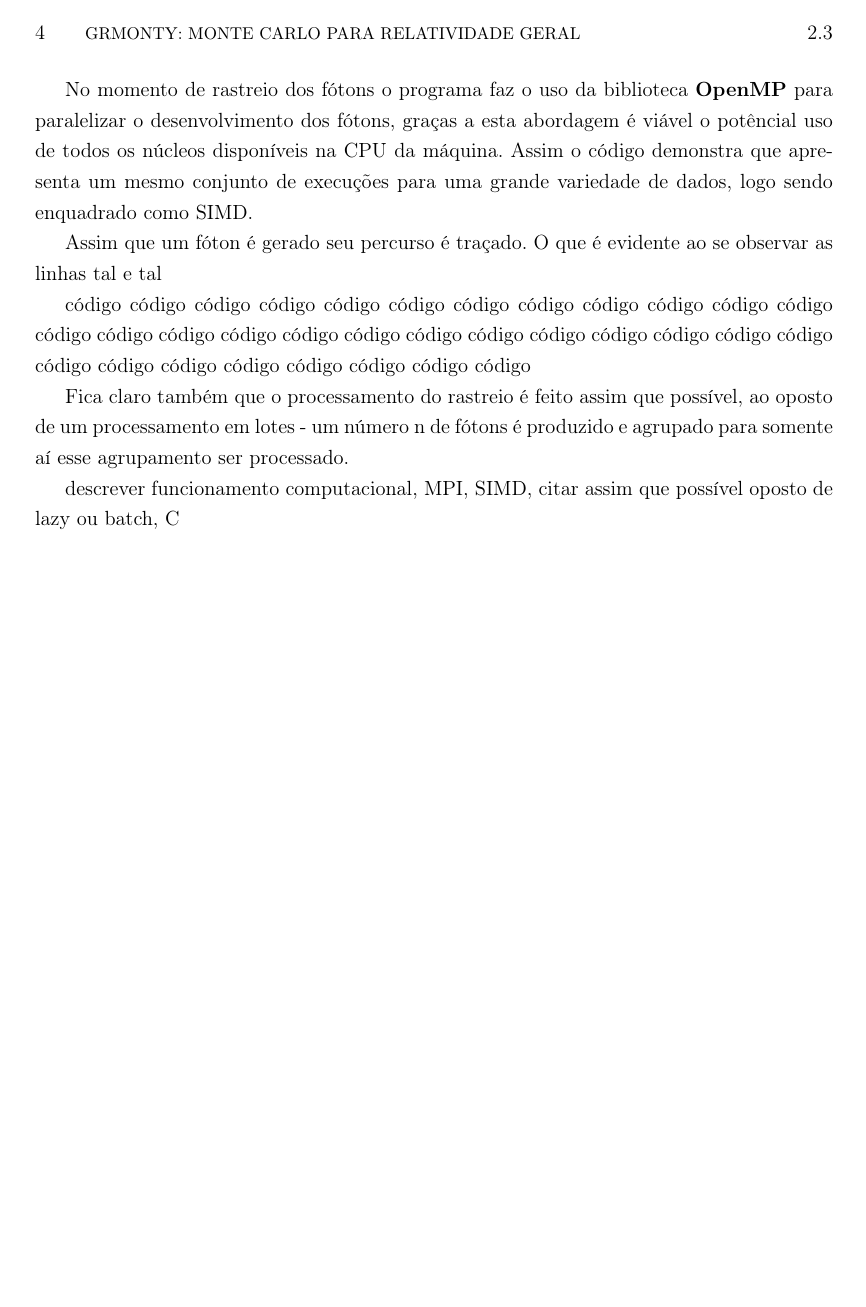
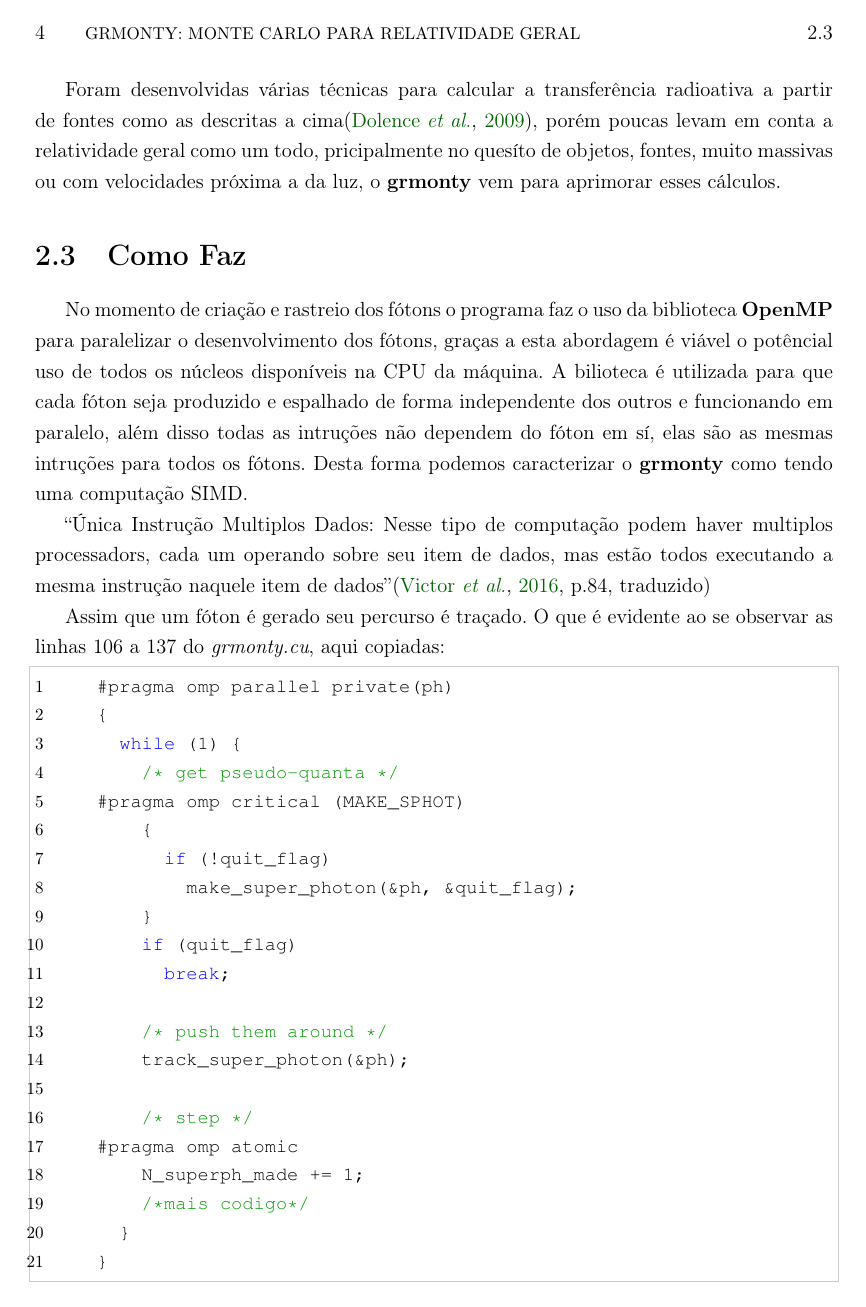
Before and after one commit to CaioCSdev/tcc, a LaTeX thesis (astro_HCP.tex, which reads chapters/grmonty.tex): page 14 of 25 before the commit and page 14 of 27 after it. Compiled offline with pdfLaTeX.

Commit message:
grmonty v0.8

```diff
--- a/chapters/grmonty.tex
+++ b/chapters/grmonty.tex
@@ -9,3 +11,4 @@
 \section{Para que Faz}
   Qualquer fonte astrofísica de radiação que seja relativistica, ou seja, qualquer corpo ou fenômeno fonte de radiação eletromagnética, seja do rádio à raios gama e que é relativistica: apresenta uma considerável distorção no espaço-tempo, seja por estar em velocidades próximas a da luz, seja por possuir uma enorme quantidade de massa e/ou energia. Exemplos de objetos são os buracos negros e estrelas de neutrons, fenômenos são os \textit{Gamma Ray Bursts} ou núcleos ativos de galáxias.
 
+  Foram desenvolvidas várias técnicas para calcular a transferência radioativa a partir de fontes como as descritas a cima\citep{Dolence:09}, porém poucas levam em conta a relatividade geral como um todo, pricipalmente no quesíto de objetos, fontes, muito massivas ou com velocidades próxima a da luz, o \textbf{grmonty} vem para aprimorar esses cálculos.
@@ -16,12 +17,35 @@
 
-  No momento de rastreio dos fótons o programa faz o uso da biblioteca \textbf{OpenMP} para paralelizar o desenvolvimento dos fótons, graças a esta abordagem é viável o potêncial uso de todos os núcleos disponíveis na CPU da máquina. Assim o código demonstra que apresenta um mesmo conjunto de execuções para uma grande variedade de dados, logo sendo enquadrado como SIMD.
+  No momento de criação e rastreio dos fótons o programa faz o uso da biblioteca \textbf{OpenMP} para paralelizar o desenvolvimento dos fótons, graças a esta abordagem é viável o potêncial uso de todos os núcleos disponíveis na CPU da máquina. A bilioteca é utilizada para que cada fóton seja produzido e espalhado de forma independente dos outros e funcionando em paralelo, além disso todas as intruções não dependem do fóton em sí, elas são as mesmas intruções para todos os fótons. Desta forma podemos caracterizar o \textbf{grmonty} como tendo uma computação SIMD.
 
-  Assim que um fóton é gerado seu percurso é traçado. O que é evidente ao se observar as linhas tal e tal
+  ``Única Instrução Multiplos Dados: Nesse tipo de computação podem haver multiplos processadors, cada um operando sobre seu item de dados, mas estão todos executando a mesma instrução naquele item de dados''\citep[p.84, traduzido]{HCP:16}
 
-  código código código código código código código código código código código
-  código código código código código código código código código código código
-  código código código código código código código código código código código
 
-  Fica claro também que o processamento do rastreio é feito assim que possível, ao oposto de um processamento em lotes - um número n de fótons é produzido e agrupado para somente aí esse agrupamento ser processado.
+  Assim que um fóton é gerado seu percurso é traçado. O que é evidente ao se observar as linhas 106 a 137 do \textit{grmonty.cu}, aqui copiadas:
 
-  descrever funcionamento computacional, MPI, SIMD, citar assim que possível oposto de lazy ou batch, C
+  \begin{lstlisting}
+    #pragma omp parallel private(ph)
+  	{
+  		while (1) {
+  			/* get pseudo-quanta */
+    #pragma omp critical (MAKE_SPHOT)
+  		  {
+  				if (!quit_flag)
+  					make_super_photon(&ph, &quit_flag);
+  			}
+  			if (quit_flag)
+  				break;
+
+  			/* push them around */
+  			track_super_photon(&ph);
+
+  			/* step */
+    #pragma omp atomic
+  			N_superph_made += 1;
+        /*mais codigo*/
+  		}
+  	}
+  \end{lstlisting}
+
+  Fica claro também - ao observar a linha 8 a 14 - que o processamento do rastreio é feito assim que possível, ao oposto de um processamento em lotes, ou seja, assim que o comandado \textit{make\_super\_photon} é executado gerando um novo fóton \textit{ph}, o  \textit{track\_super\_photon} é chamado, não havendo algum buffer ou lote, um fóton produzido é um fóton consumido.
+
+  % descrever funcionamento computacional, MPI, SIMD, citar assim que possível oposto de lazy ou batch, C
```
Also changed, not shown: astro_HCP.pdf, chapters/grmonty.tex (10 more changed lines).
